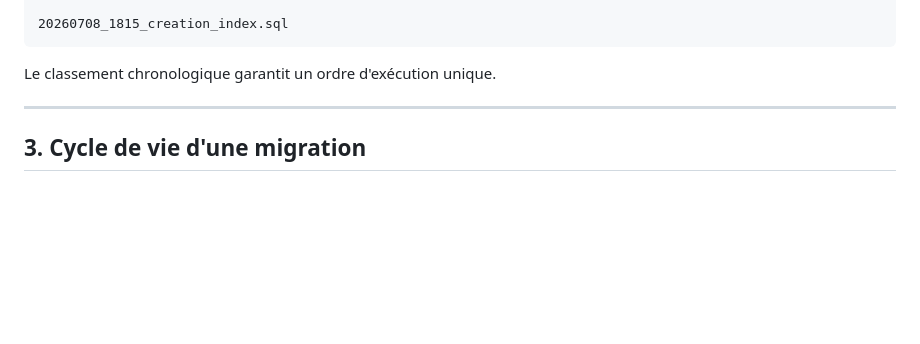
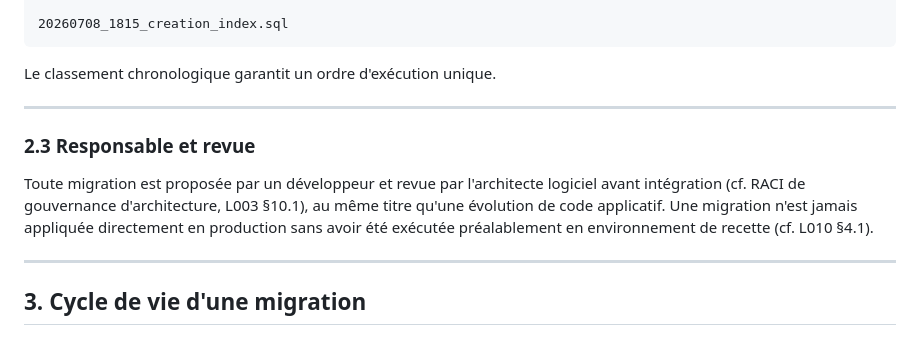
Before and after one commit to Camillerimichel/TurfIA, a Markdown page: docs/L013_MIGRATIONS_SQL_v1.0.md, the part around one of its changes. Rendered like a GitHub page; blank space fills up the shorter version.

````diff
--- a/docs/L013_MIGRATIONS_SQL_v1.0.md
+++ b/docs/L013_MIGRATIONS_SQL_v1.0.md
@@ -62,6 +72,17 @@ Exemples :
 ```
 
 Le classement chronologique garantit un ordre d'exécution unique.
+
+---
+
+### 2.3 Responsable et revue
+
+Toute migration est proposée par un développeur et revue par
+l'architecte logiciel avant intégration (cf. RACI de gouvernance
+d'architecture, L003 §10.1), au même titre qu'une évolution de code
+applicatif. Une migration n'est jamais appliquée directement en
+production sans avoir été exécutée préalablement en environnement de
+recette (cf. L010 §4.1).
 
 ---
 
````
Also changed, not shown: other parts of docs/L013_MIGRATIONS_SQL_v1.0.md (+38 -0 lines).
